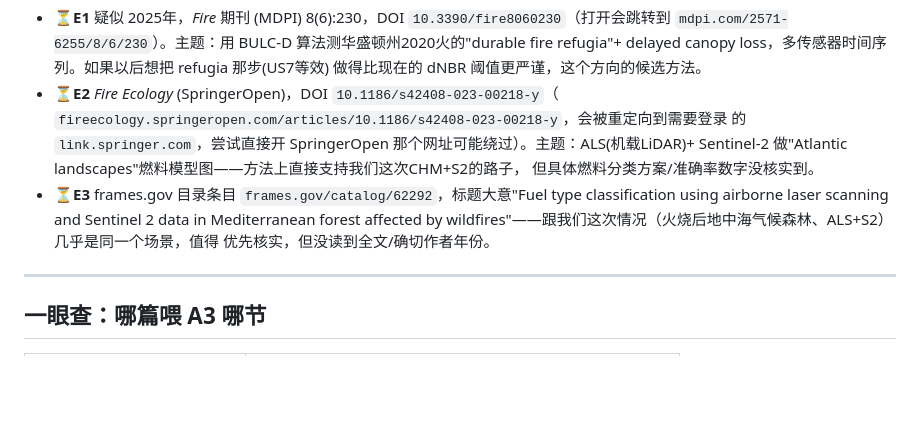
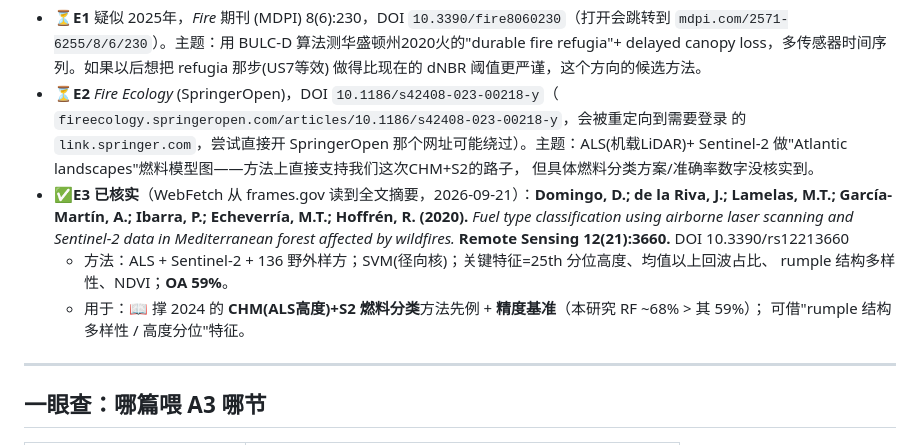
Before and after one commit to Sodawaitress/porthills-a3, a Markdown page: references.md, the part around the change. Rendered like a GitHub page; blank space fills up the shorter version.

Commit message:
Verify E3: Domingo et al. 2020 RS 12(21):3660 (ALS+S2 fuel classification, OA 59%)

```diff
--- a/references.md
+++ b/references.md
@@ -73,10 +73,14 @@
   的 `link.springer.com`，尝试直接开 SpringerOpen 那个网址可能绕过）。主题：ALS(机载LiDAR)+
   Sentinel-2 做"Atlantic landscapes"燃料模型图——方法上直接支持我们这次CHM+S2的路子，
   但具体燃料分类方案/准确率数字没核实到。
-- **⏳E3** frames.gov 目录条目 `frames.gov/catalog/62292`，标题大意"Fuel type classification
-  using airborne laser scanning and Sentinel 2 data in Mediterranean forest affected by
-  wildfires"——跟我们这次情况（火烧后地中海气候森林、ALS+S2）几乎是同一个场景，值得
-  优先核实，但没读到全文/确切作者年份。
+- **✅E3 已核实**（WebFetch 从 frames.gov 读到全文摘要，2026-09-21）：**Domingo, D.; de la Riva, J.;
+  Lamelas, M.T.; García-Martín, A.; Ibarra, P.; Echeverría, M.T.; Hoffrén, R. (2020).**
+  *Fuel type classification using airborne laser scanning and Sentinel-2 data in Mediterranean
+  forest affected by wildfires.* **Remote Sensing 12(21):3660.** DOI 10.3390/rs12213660
+  - 方法：ALS + Sentinel-2 + 136 野外样方；SVM(径向核)；关键特征=25th 分位高度、均值以上回波占比、
+    rumple 结构多样性、NDVI；**OA 59%**。
+  - 用于：📖 撑 2024 的 **CHM(ALS高度)+S2 燃料分类**方法先例 + **精度基准**（本研究 RF ~68% > 其 59%）；
+    可借"rumple 结构多样性 / 高度分位"特征。
 
 ---
 
```
